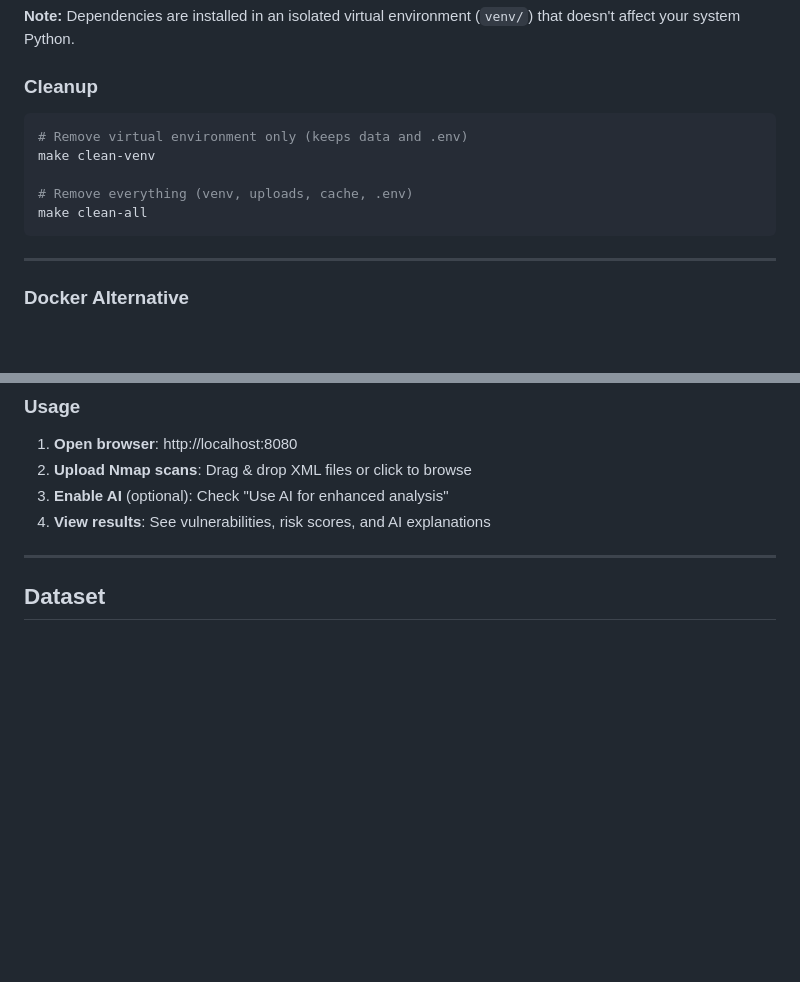
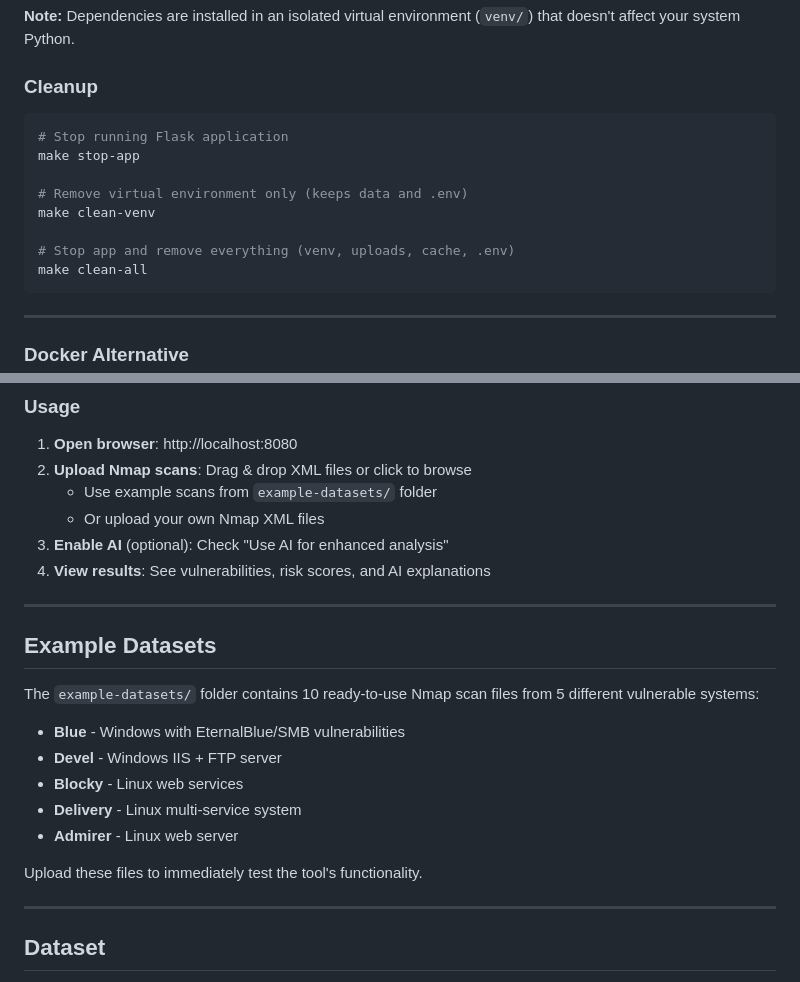
Before and after one commit to JusRockGMU/CYSE-610-Spring-2026-AI-Assisted-Network-Exposure-Analysis-Tool, a Markdown page: README.md, 2 parts joined by grey strips. GitHub-like rendering; blank space fills up the shorter version.

Commit message:
Update README with latest features and cleanup commands
- Added stop-app command to cleanup section
- Clarified that clean-all stops the Flask app
- Added Example Datasets section highlighting example-datasets folder
- Updated usage instructions to mention example scans
- All documentation now reflects current functionality

````diff
--- a/README.md
+++ b/README.md
@@ -83,10 +83,13 @@ make run
 ### Cleanup
 
 ```bash
+# Stop running Flask application
+make stop-app
+
 # Remove virtual environment only (keeps data and .env)
 make clean-venv
 
-# Remove everything (venv, uploads, cache, .env)
+# Stop app and remove everything (venv, uploads, cache, .env)
 make clean-all
 ```
 
@@ -123,8 +126,23 @@ make clean   # Remove container and image
 
 1. **Open browser**: http://localhost:8080
 2. **Upload Nmap scans**: Drag & drop XML files or click to browse
+   - Use example scans from `example-datasets/` folder
+   - Or upload your own Nmap XML files
 3. **Enable AI** (optional): Check "Use AI for enhanced analysis"
 4. **View results**: See vulnerabilities, risk scores, and AI explanations
+
+---
+
+## Example Datasets
+
+The `example-datasets/` folder contains 10 ready-to-use Nmap scan files from 5 different vulnerable systems:
+- **Blue** - Windows with EternalBlue/SMB vulnerabilities
+- **Devel** - Windows IIS + FTP server
+- **Blocky** - Linux web services
+- **Delivery** - Linux multi-service system
+- **Admirer** - Linux web server
+
+Upload these files to immediately test the tool's functionality.
 
 ---
 
````
